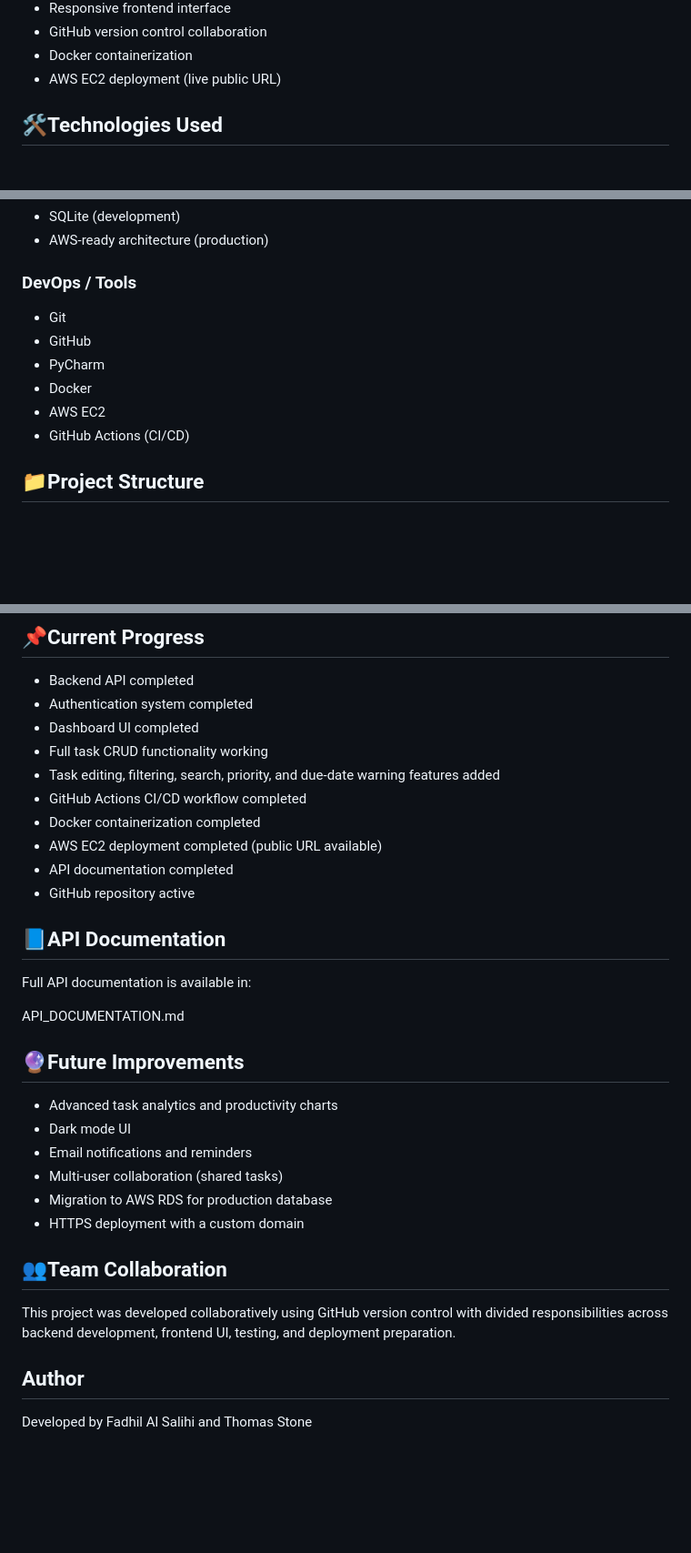
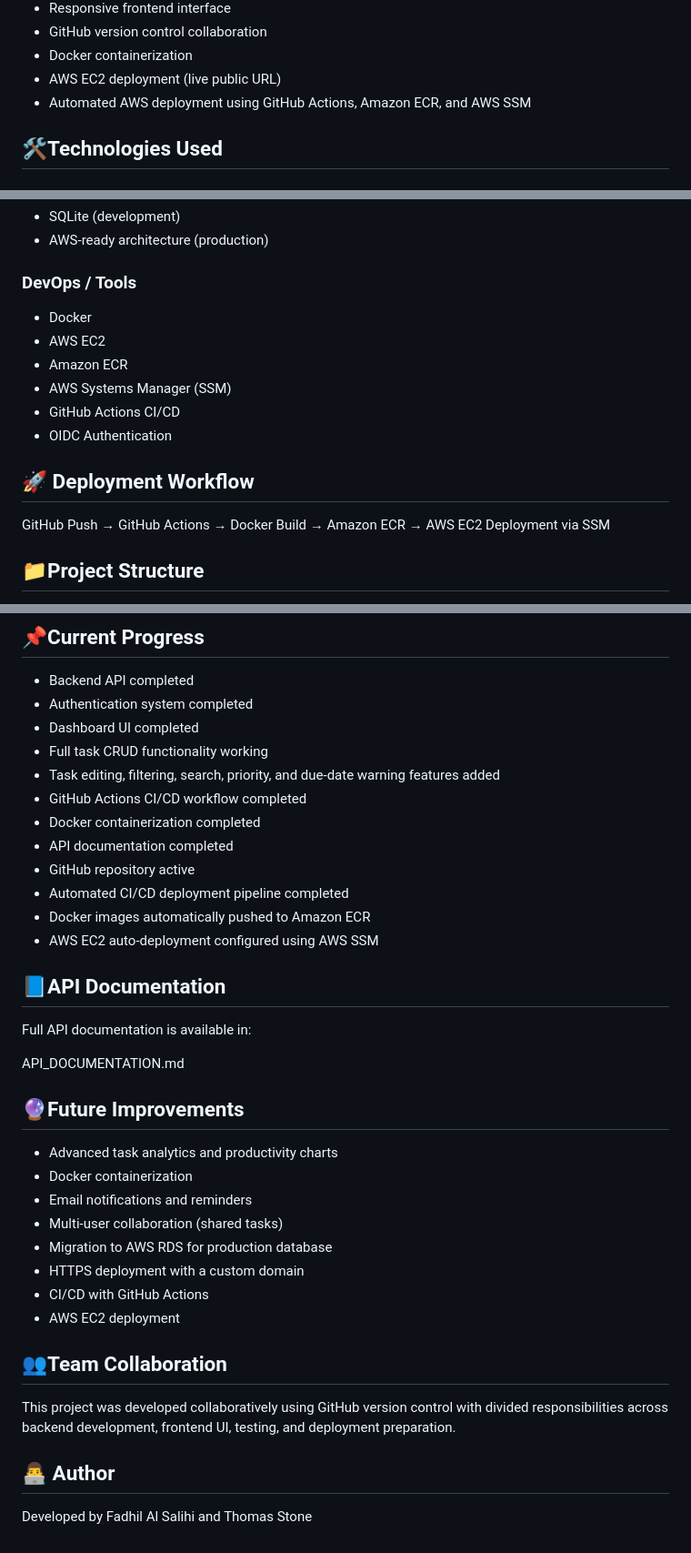
Before and after one commit to FadhilSE/cloud-study-planner, a Markdown page: README.md, 3 parts joined by grey strips. Shown at 91% size. Rendered like a GitHub page; blank space fills up the shorter version.

Commit message:
Updated README with automated AWS deployment pipeline

```diff
--- a/README.md
+++ b/README.md
@@ -25,6 +25,7 @@ http://3.134.89.182:5000
 - GitHub version control collaboration
 - Docker containerization
 - AWS EC2 deployment (live public URL)
+- Automated AWS deployment using GitHub Actions, Amazon ECR, and AWS SSM
 
 ## 🛠️Technologies Used
 
@@ -46,12 +47,17 @@ http://3.134.89.182:5000
 - AWS-ready architecture (production)
 
 ### DevOps / Tools
-- Git
-- GitHub
-- PyCharm
 - Docker
 - AWS EC2
-- GitHub Actions (CI/CD)
+- Amazon ECR
+- AWS Systems Manager (SSM)
+- GitHub Actions CI/CD
+- OIDC Authentication
+
+## 🚀 Deployment Workflow
+
+GitHub Push → GitHub Actions → Docker Build → Amazon ECR → AWS EC2 Deployment via SSM
+
 
 ## 📁Project Structure
 
@@ -93,9 +99,12 @@ http://3.134.89.182:5000
 - Task editing, filtering, search, priority, and due-date warning features added
 - GitHub Actions CI/CD workflow completed
 - Docker containerization completed
-- AWS EC2 deployment completed (public URL available)
 - API documentation completed
 - GitHub repository active
+- Automated CI/CD deployment pipeline completed
+- Docker images automatically pushed to Amazon ECR
+- AWS EC2 auto-deployment configured using AWS SSM
+
 
 ## 📘API Documentation
 
@@ -107,16 +116,19 @@ API_DOCUMENTATION.md
 ## 🔮Future Improvements
 
 - Advanced task analytics and productivity charts
-- Dark mode UI
+- Docker containerization
 - Email notifications and reminders
 - Multi-user collaboration (shared tasks)
 - Migration to AWS RDS for production database
 - HTTPS deployment with a custom domain
+- CI/CD with GitHub Actions
+- AWS EC2 deployment
+
 
 ## 👥Team Collaboration
 
 This project was developed collaboratively using GitHub version control with divided responsibilities across backend development, frontend UI, testing, and deployment preparation.
 
-## Author
+## 👨‍💻 Author
 
 Developed by Fadhil Al Salihi and Thomas Stone
```
